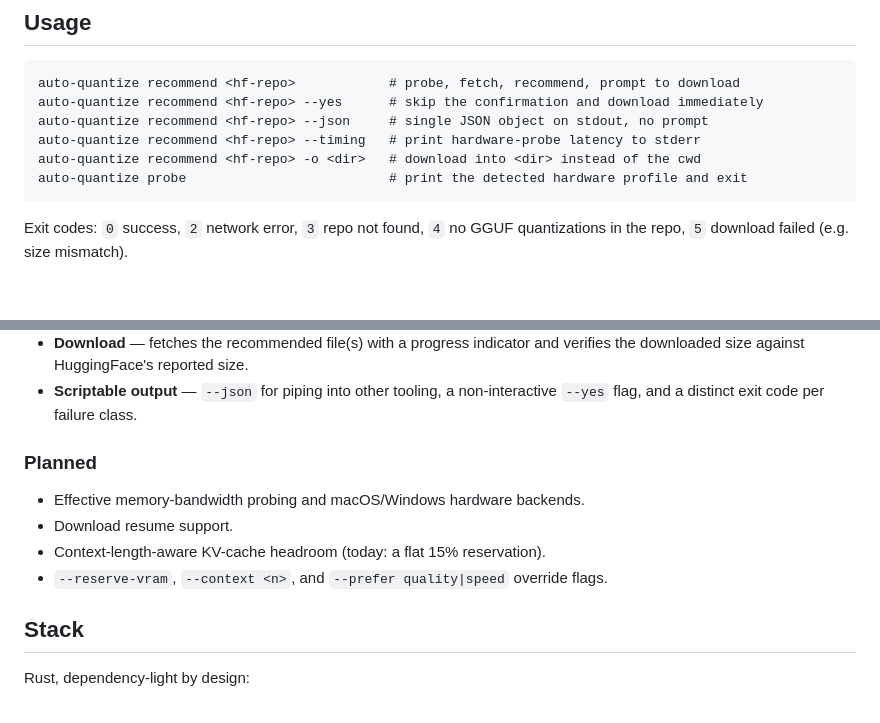
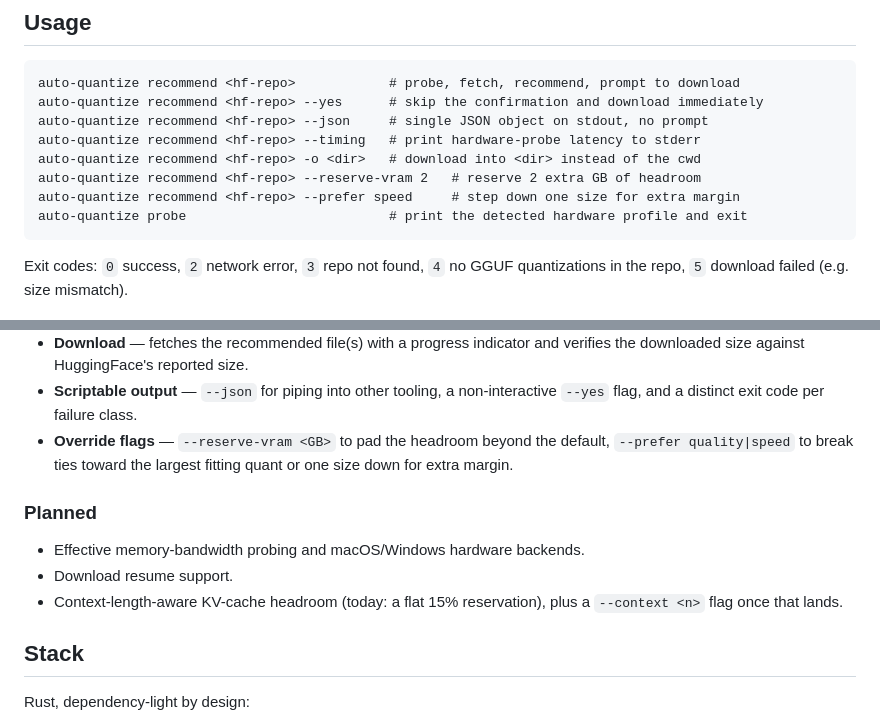
Before and after one commit to ctkrug/auto-quantize, a Markdown page: README.md, 2 parts joined by grey strips. Rendered like a GitHub page; blank space fills up the shorter version.

Commit message:
docs: document --reserve-vram and --prefer in the README
Moves both from "planned" to the features list now that they're
wired up, and adds usage examples.

````diff
--- a/README.md
+++ b/README.md
@@ -42,6 +42,8 @@ auto-quantize recommend <hf-repo> --yes      # skip the confirmation and downloa
 auto-quantize recommend <hf-repo> --json     # single JSON object on stdout, no prompt
 auto-quantize recommend <hf-repo> --timing   # print hardware-probe latency to stderr
 auto-quantize recommend <hf-repo> -o <dir>   # download into <dir> instead of the cwd
+auto-quantize recommend <hf-repo> --reserve-vram 2   # reserve 2 extra GB of headroom
+auto-quantize recommend <hf-repo> --prefer speed     # step down one size for extra margin
 auto-quantize probe                          # print the detected hardware profile and exit
 ```
 
@@ -64,14 +66,16 @@ quantizations in the repo, `5` download failed (e.g. size mismatch).
   and verifies the downloaded size against HuggingFace's reported size.
 - **Scriptable output** — `--json` for piping into other tooling, a
   non-interactive `--yes` flag, and a distinct exit code per failure class.
+- **Override flags** — `--reserve-vram <GB>` to pad the headroom beyond the
+  default, `--prefer quality|speed` to break ties toward the largest fitting
+  quant or one size down for extra margin.
 
 ### Planned
 
 - Effective memory-bandwidth probing and macOS/Windows hardware backends.
 - Download resume support.
-- Context-length-aware KV-cache headroom (today: a flat 15% reservation).
-- `--reserve-vram`, `--context <n>`, and `--prefer quality|speed` override
-  flags.
+- Context-length-aware KV-cache headroom (today: a flat 15% reservation),
+  plus a `--context <n>` flag once that lands.
 
 ## Stack
 
````
